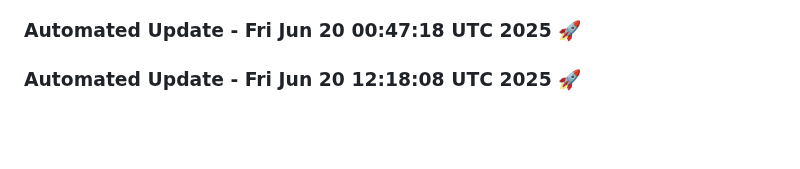
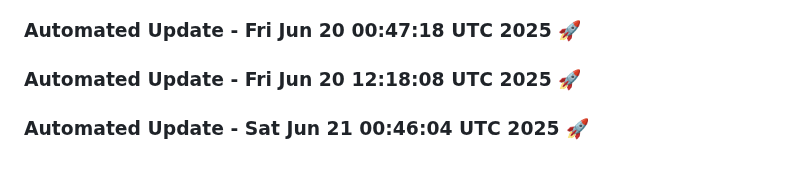
Before and after one commit to tanishq20011430/portfolio_website, a Markdown page: README.md, the part around the change. GitHub-like rendering; blank space fills up the shorter version.

Commit message:
Automated daily update: Sat Jun 21 00:46:04 UTC 2025

```diff
--- a/README.md
+++ b/README.md
@@ -470,3 +470,6 @@ You can customize this template based on your specific requirements.
 
 
 ### Automated Update - Fri Jun 20 12:18:08 UTC 2025 🚀
+
+
+### Automated Update - Sat Jun 21 00:46:04 UTC 2025 🚀
```
